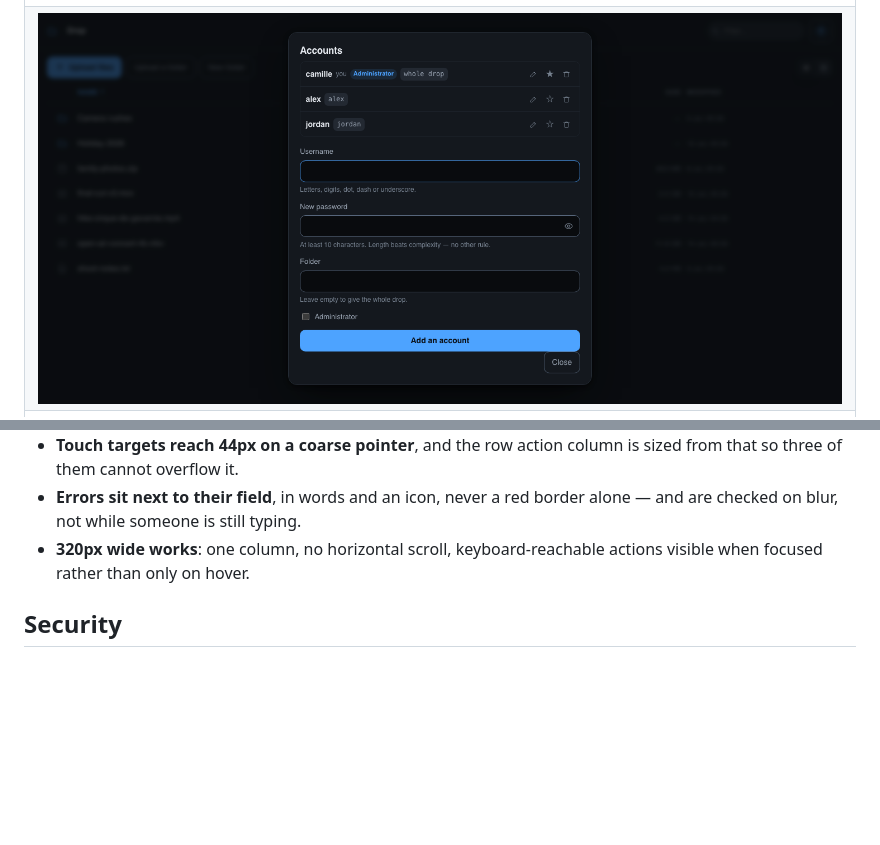
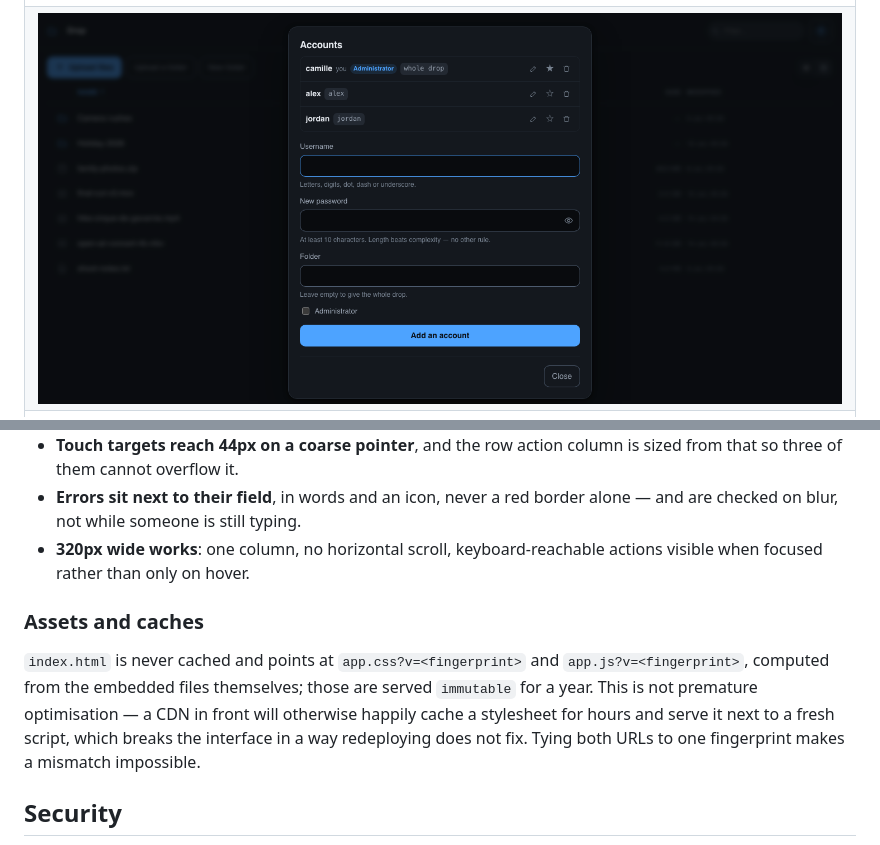
Before and after one commit to timiliris/depot-fichiers, a Markdown page: README.md, 2 parts joined by grey strips. Rendered like a GitHub page; pictures changed too: docs/accounts.png; blank space fills up the shorter version.

```diff
--- a/README.md
+++ b/README.md
@@ -273,6 +273,15 @@ UX, Baymard) rather than by eye, which is how the following got caught:
 - **320px wide works**: one column, no horizontal scroll, keyboard-reachable
   actions visible when focused rather than only on hover.
 
+### Assets and caches
+
+`index.html` is never cached and points at `app.css?v=<fingerprint>` and
+`app.js?v=<fingerprint>`, computed from the embedded files themselves; those are
+served `immutable` for a year. This is not premature optimisation — a CDN in front
+will otherwise happily cache a stylesheet for hours and serve it next to a fresh
+script, which breaks the interface in a way redeploying does not fix. Tying both
+URLs to one fingerprint makes a mismatch impossible.
+
 ## Security
 
 **Uploaded files cannot script the origin.** This is the one that matters most on
```
Also changed, not shown: docs/login.png, 2 other files.
